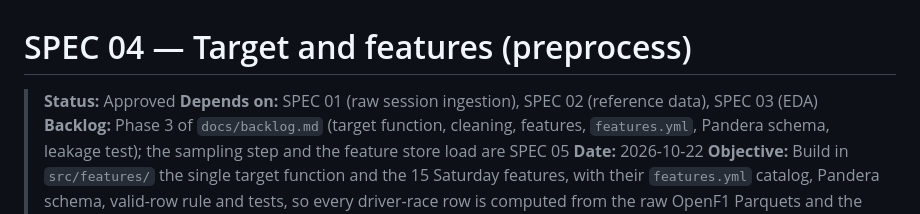
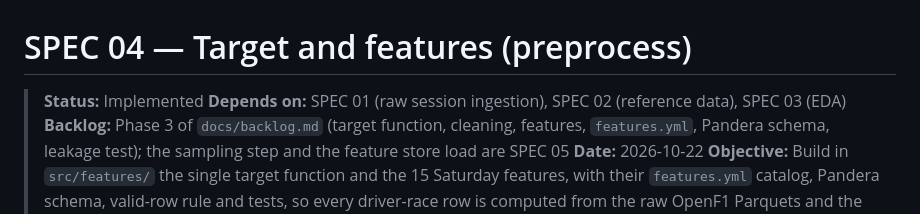
Before and after one commit to J3SSUS/f1-race-pace, a Markdown page: specs/04-target-and-features.md, the part around one of its changes. Drawn GitHub-style.

Commit message:
feat: update status to implemented and finalize acceptance criteria for target and features

```diff
--- a/specs/04-target-and-features.md
+++ b/specs/04-target-and-features.md
@@ -1,6 +1,6 @@
 # SPEC 04 — Target and features (preprocess)
 
-> **Status:** Approved
+> **Status:** Implemented
 > **Depends on:** SPEC 01 (raw session ingestion), SPEC 02 (reference data), SPEC 03 (EDA)
 > **Backlog:** Phase 3 of `docs/backlog.md` (target function, cleaning, features, `features.yml`, Pandera schema, leakage test); the sampling step and the feature store load are SPEC 05
 > **Date:** 2026-10-22
```
Also changed, not shown: other parts of specs/04-target-and-features.md (+17 -17 lines).
